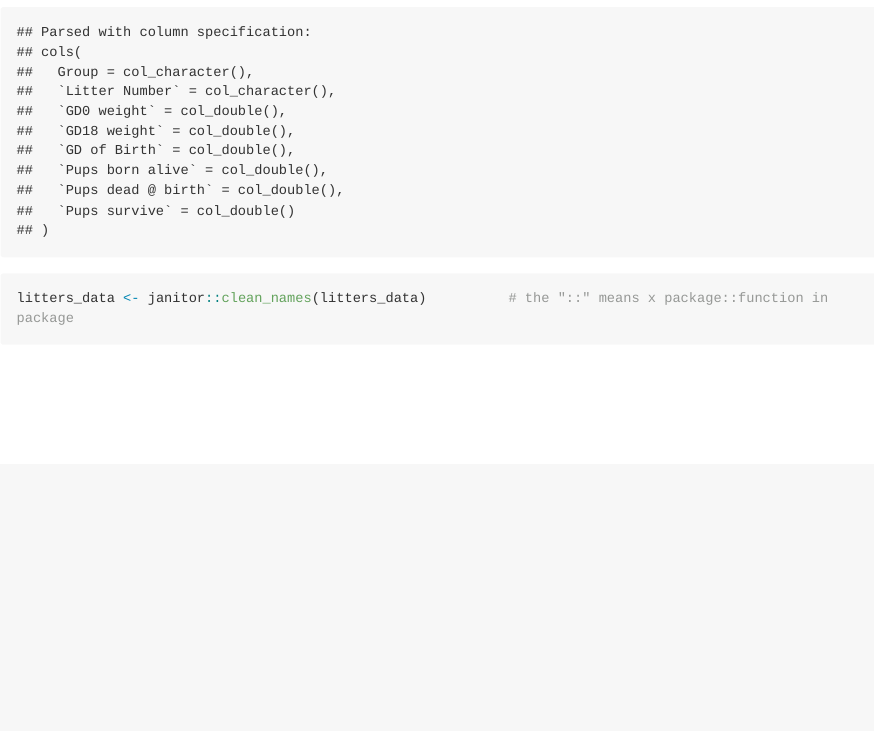
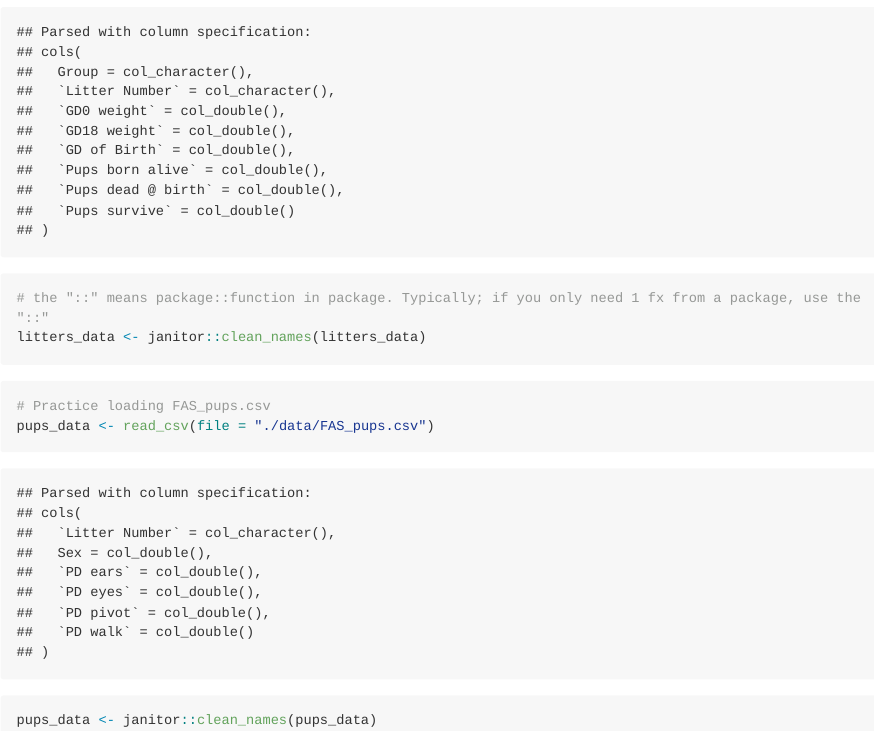
Before and after one commit to Mediculus/20190917_P8105_Data_Wrangling, an R Markdown document (20190917_Data_Wrang1_exercise.Rmd): the page in a window 1100 px wide, from 400 px down. The pictures show the output file 20190917_Data_Wrang1_exercise.md that the author committed with the source, drawn offline in the style of GitHub; long lines of code are wrapped.

Commit message:
added FAS_pups dataset

````diff
--- a/20190917_Data_Wrang1_exercise.Rmd
+++ b/20190917_Data_Wrang1_exercise.Rmd
@@ -22,7 +22,18 @@ library(tidyverse)
 
 # instead uses a relative path. the "." means "start here"; ".." means "one directory up"; "..." means 2 up...
 litters_data <- read_csv(file = "./data/FAS_litters.csv")   # uses relative path
-litters_data <- janitor::clean_names(litters_data)          # the "::" means x package::function in package
+
+# the "::" means package::function in package. Typically; if you only need 1 fx from a package, use the "::"
+litters_data <- janitor::clean_names(litters_data)
 
 
 ```
+
+
+```{r learning_assess}
+
+# Practice loading FAS_pups.csv
+pups_data <- read_csv(file = "./data/FAS_pups.csv")
+pups_data <- janitor::clean_names(pups_data)
+
+```
````
Also changed, not shown: 20190917_Data_Wrang1_exercise.md, 20190917_Data_Wrang1_exercise.Rmd (2 more changed lines).
